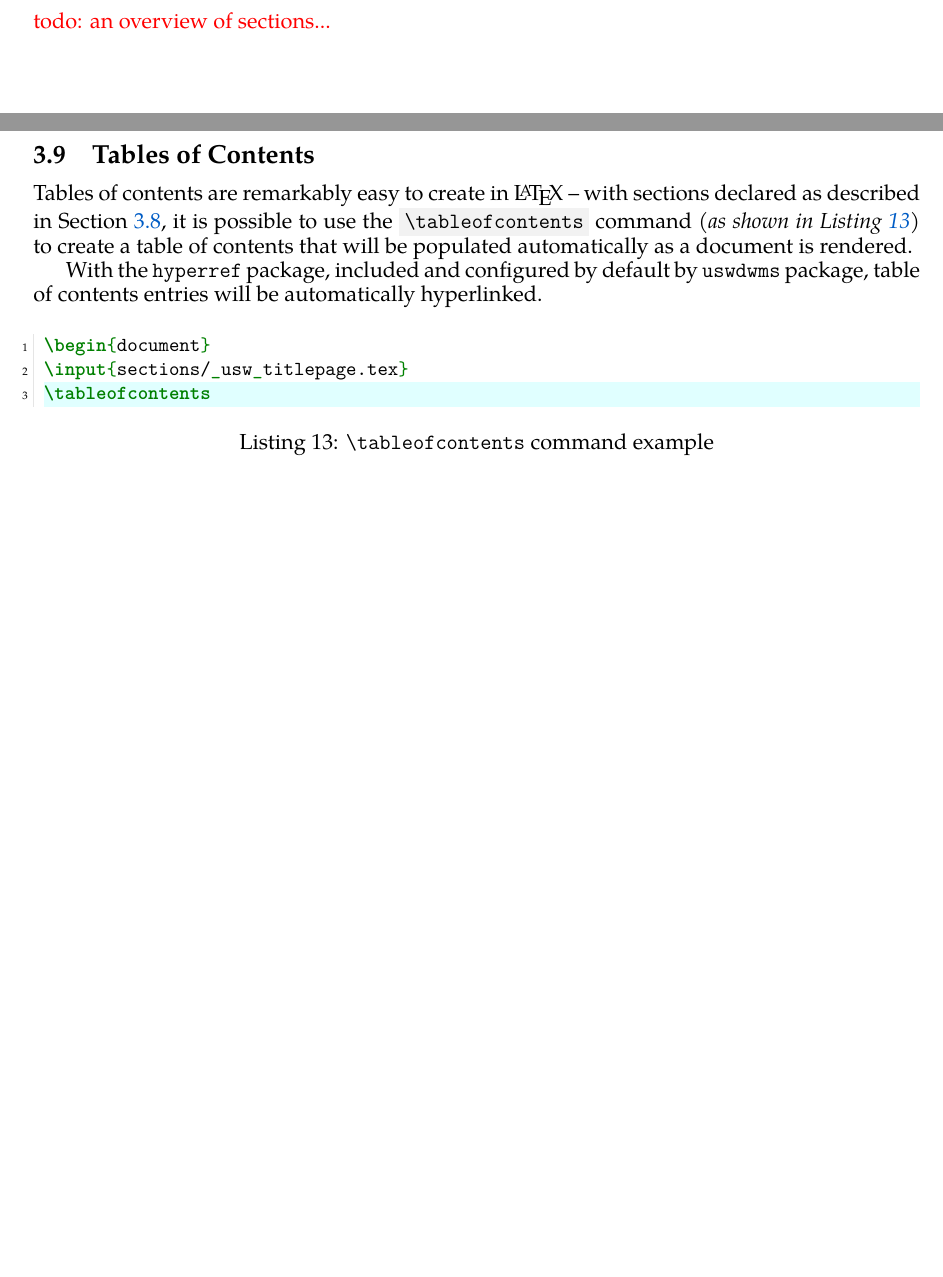
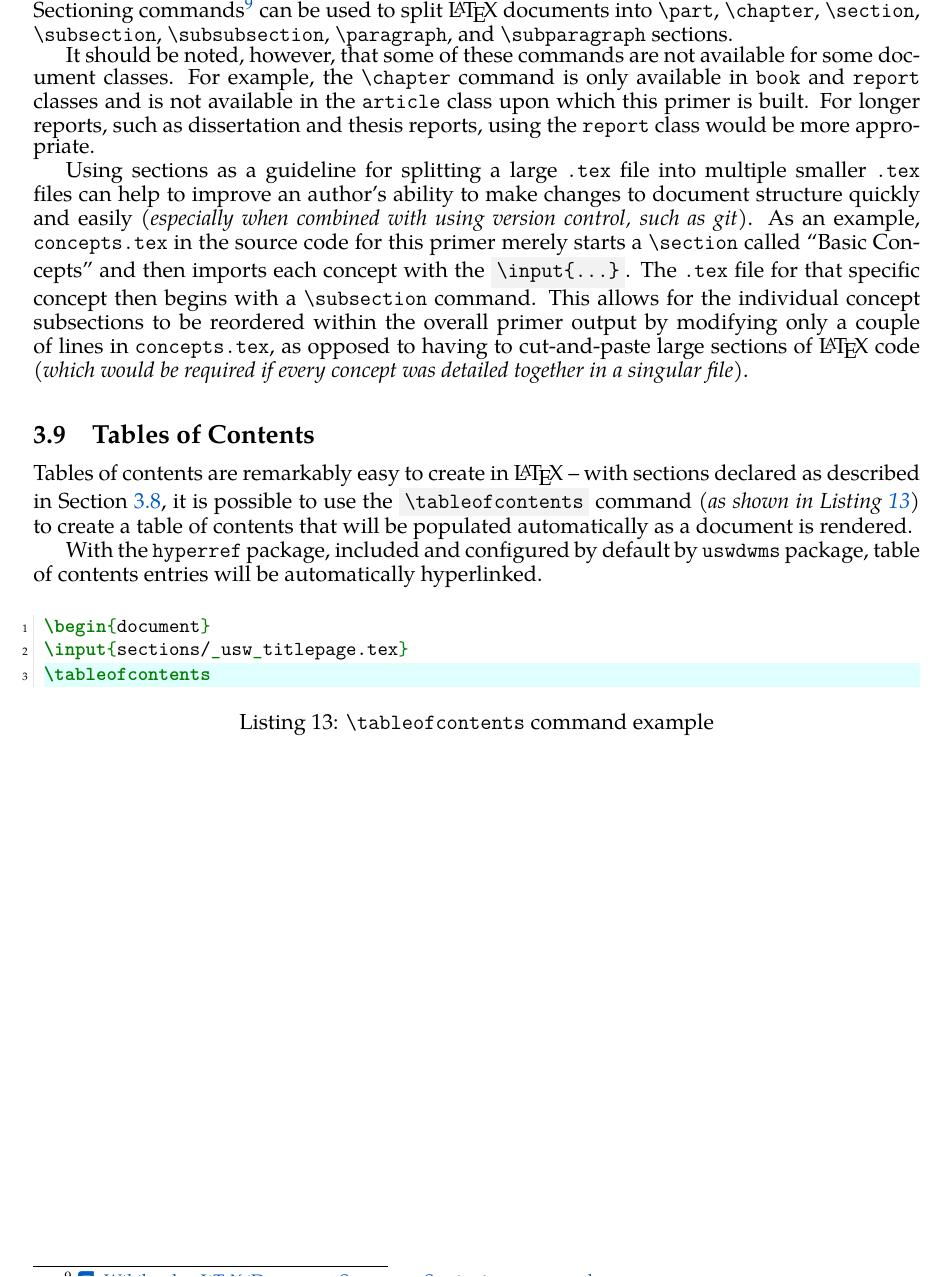
Before and after one commit to david-wm-sanders/latex-package-uswdwms, a LaTeX document (report.tex, which reads sections/example/concepts/sectioning.tex): two parts of pages 16 and 17 of 31 before the commit and part of page 16 of 30 after it, the two joined at a grey line, cut at the place of the change, the shorter picture padded with empty space. Compiled offline with XeLaTeX; a missing font is replaced by an installed copy or a similar font.

Commit message:
Add primer:concepts:sectioning

```diff
--- a/sections/example/concepts/sectioning.tex
+++ b/sections/example/concepts/sectioning.tex
@@ -1,3 +1,7 @@
 \subsection{Sectioning}
 \label{example:sect:concepts:sectioning}
-\todo{an overview of sections...}
+Sectioning commands\footnote{\href{https://en.wikibooks.org/wiki/LaTeX/Document_Structure\#Sectioning_commands}{\faBook\ Wikibooks: \LaTeX{}/Document Structure: Sectioning commands}} can be used to split \LaTeX\ documents into \texttt{\textbackslash part}, \texttt{\textbackslash chapter}, \texttt{\textbackslash section}, \texttt{\textbackslash subsection}, \texttt{\textbackslash subsubsection}, \texttt{\textbackslash paragraph}, and \texttt{\textbackslash subparagraph} sections.
+
+It should be noted, however, that some of these commands are not available for some document classes. For example, the \texttt{\textbackslash chapter} command is only available in \texttt{book} and \texttt{report} classes and is not available in the \texttt{article} class upon which this primer is built. For longer reports, such as dissertation and thesis reports, using the \texttt{report} class would be more appropriate.
+
+Using sections as a guideline for splitting a large \texttt{.tex} file into multiple smaller \texttt{.tex} files can help to improve an author's ability to make changes to document structure quickly and easily \textit{(especially when combined with using version control, such as git)}. As an example, \texttt{concepts.tex} in the source code for this primer merely starts a \texttt{\textbackslash section} called ``Basic Concepts'' and then imports each concept with the \term{\textbackslash input\{...\}}. The \texttt{.tex} file for that specific concept then begins with a \texttt{\textbackslash subsection} command. This allows for the individual concept subsections to be reordered within the overall primer output by modifying only a couple of lines in \texttt{concepts.tex}, as opposed to having to cut-and-paste large sections of \LaTeX\ code \textit{(which would be required if every concept was detailed together in a singular file)}.
```
Also changed, not shown: sections/example/concepts.tex (+1 -1 lines).
